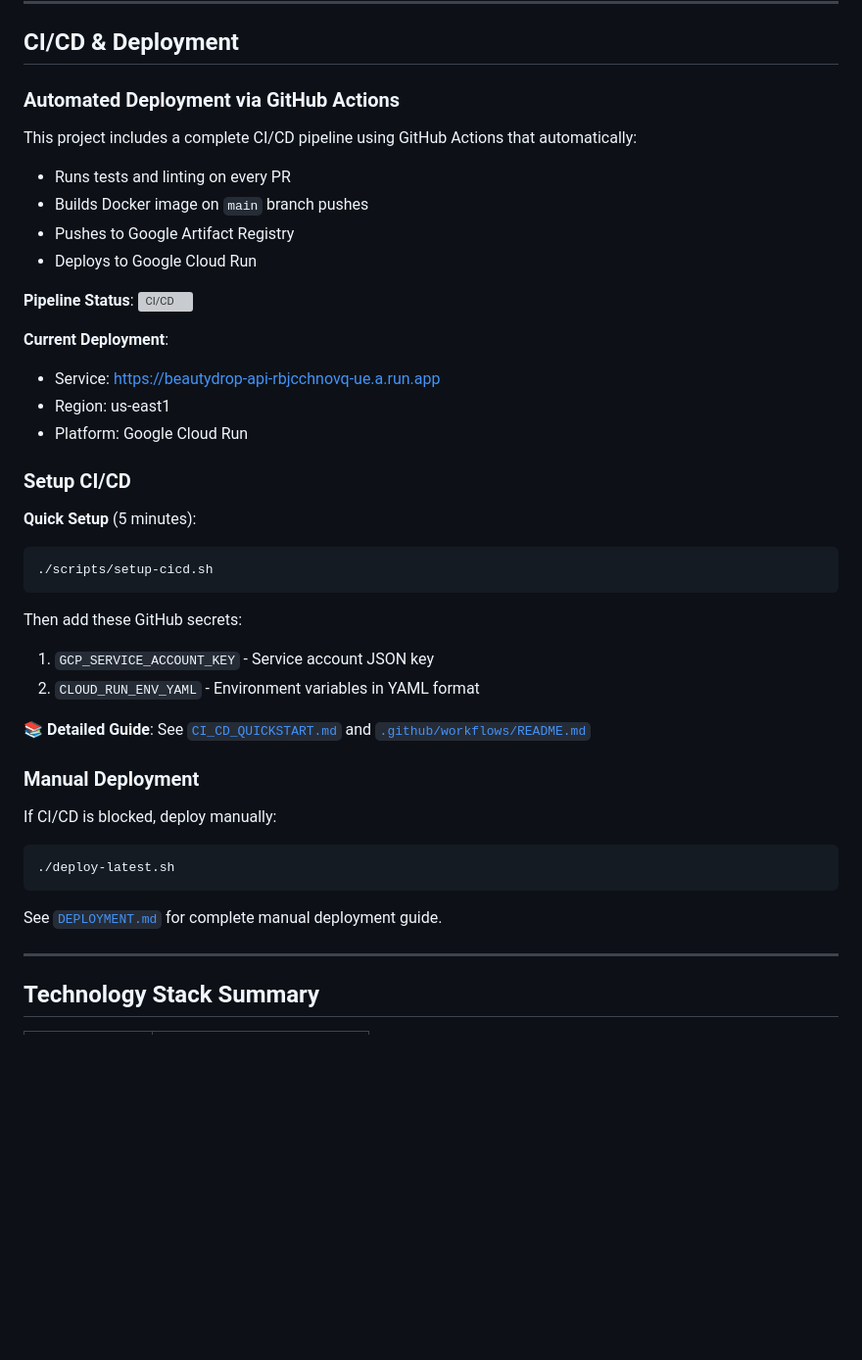
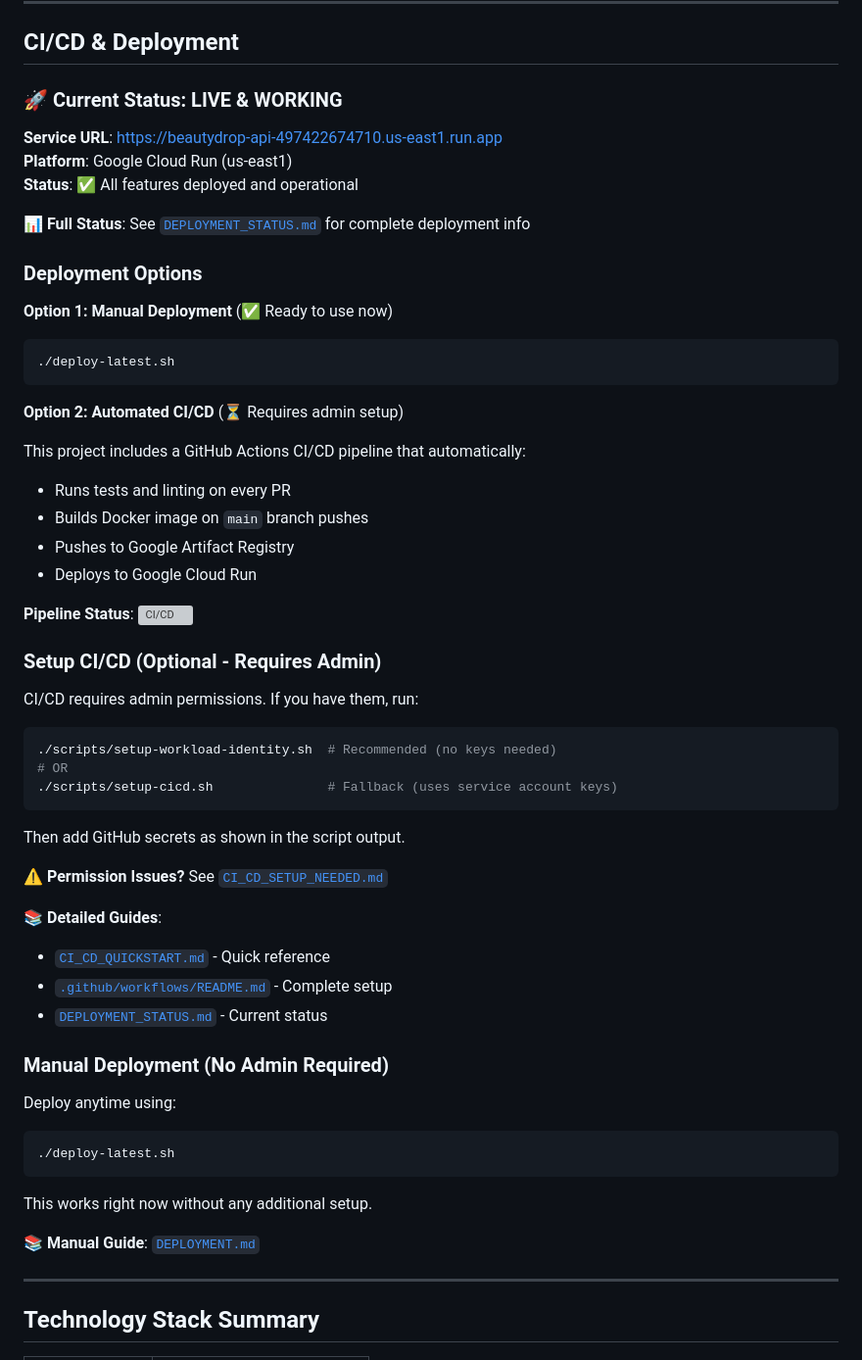
Before and after one commit to awaisvortex/BeautyDropAI, a Markdown page: README.md, the part around the change. Shown at 98% size. Drawn GitHub-style; blank space fills up the shorter version; grey boxes are pictures that could not be loaded.

Commit message:
Update README with deployment status and clearer CI/CD instructions

````diff
--- a/README.md
+++ b/README.md
@@ -849,9 +849,24 @@ GOOGLE_CALENDAR_CLIENT_SECRET=your-client-secret
 
 ## CI/CD & Deployment
 
-### Automated Deployment via GitHub Actions
+### 🚀 Current Status: LIVE & WORKING
 
-This project includes a complete CI/CD pipeline using GitHub Actions that automatically:
+**Service URL**: https://beautydrop-api-497422674710.us-east1.run.app
+**Platform**: Google Cloud Run (us-east1)
+**Status**: ✅ All features deployed and operational
+
+📊 **Full Status**: See [`DEPLOYMENT_STATUS.md`](DEPLOYMENT_STATUS.md) for complete deployment info
+
+### Deployment Options
+
+**Option 1: Manual Deployment** (✅ Ready to use now)
+```bash
+./deploy-latest.sh
+```
+
+**Option 2: Automated CI/CD** (⏳ Requires admin setup)
+
+This project includes a GitHub Actions CI/CD pipeline that automatically:
 - Runs tests and linting on every PR
 - Builds Docker image on `main` branch pushes
 - Pushes to Google Artifact Registry
@@ -859,32 +874,34 @@ This project includes a complete CI/CD pipeline using GitHub Actions that automa
 
 **Pipeline Status**: [![CI/CD](https://github.com/awaisvortex/BeautyDropAI/actions/workflows/ci-cd.yml/badge.svg)](https://github.com/awaisvortex/BeautyDropAI/actions/workflows/ci-cd.yml)
 
-**Current Deployment**:
-- Service: https://beautydrop-api-rbjcchnovq-ue.a.run.app
-- Region: us-east1
-- Platform: Google Cloud Run
+### Setup CI/CD (Optional - Requires Admin)
 
-### Setup CI/CD
-
-**Quick Setup** (5 minutes):
+CI/CD requires admin permissions. If you have them, run:
 ```bash
-./scripts/setup-cicd.sh
+./scripts/setup-workload-identity.sh  # Recommended (no keys needed)
+# OR
+./scripts/setup-cicd.sh               # Fallback (uses service account keys)
 ```
 
-Then add these GitHub secrets:
-1. `GCP_SERVICE_ACCOUNT_KEY` - Service account JSON key
-2. `CLOUD_RUN_ENV_YAML` - Environment variables in YAML format
+Then add GitHub secrets as shown in the script output.
 
-📚 **Detailed Guide**: See [`CI_CD_QUICKSTART.md`](CI_CD_QUICKSTART.md) and [`.github/workflows/README.md`](.github/workflows/README.md)
+⚠️ **Permission Issues?** See [`CI_CD_SETUP_NEEDED.md`](CI_CD_SETUP_NEEDED.md)
 
-### Manual Deployment
+📚 **Detailed Guides**:
+- [`CI_CD_QUICKSTART.md`](CI_CD_QUICKSTART.md) - Quick reference
+- [`.github/workflows/README.md`](.github/workflows/README.md) - Complete setup
+- [`DEPLOYMENT_STATUS.md`](DEPLOYMENT_STATUS.md) - Current status
 
-If CI/CD is blocked, deploy manually:
+### Manual Deployment (No Admin Required)
+
+Deploy anytime using:
 ```bash
 ./deploy-latest.sh
 ```
 
-See [`DEPLOYMENT.md`](DEPLOYMENT.md) for complete manual deployment guide.
+This works right now without any additional setup.
+
+📚 **Manual Guide**: [`DEPLOYMENT.md`](DEPLOYMENT.md)
 
 ---
 
````
